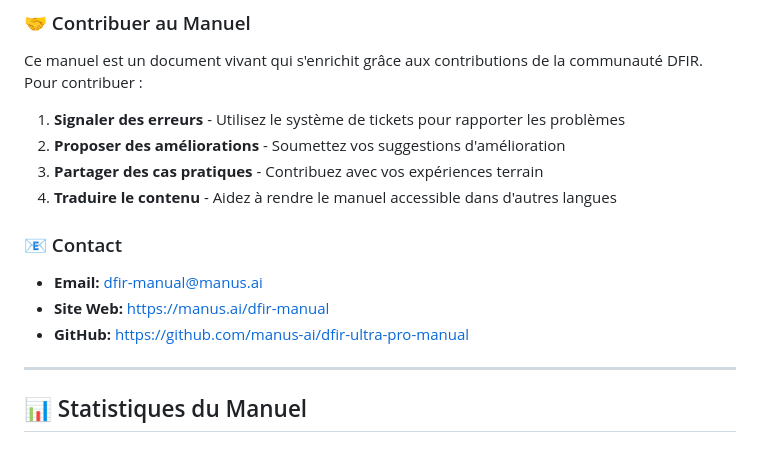
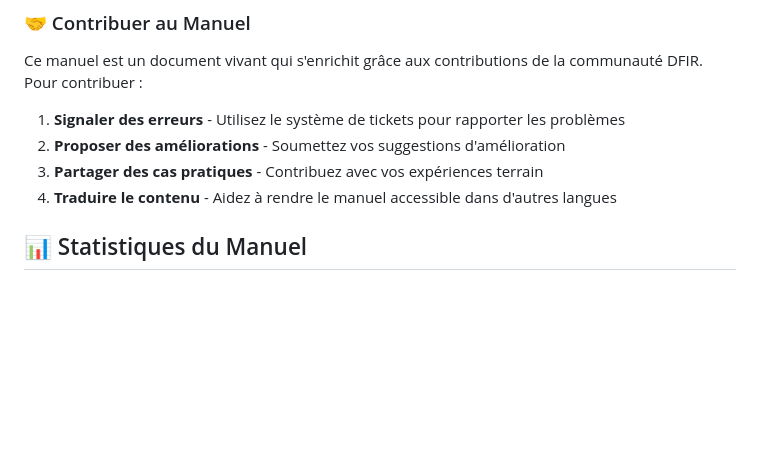
Before and after one commit to servais1983/CyberS, a Markdown page: forensic/🛡️ MANUEL DFIR ULTRA PRO.md, the part around the change. GitHub-like rendering; blank space fills up the shorter version.

```diff
--- a/forensic/🛡️ MANUEL DFIR ULTRA PRO.md
+++ b/forensic/🛡️ MANUEL DFIR ULTRA PRO.md
@@ -1600,13 +1600,7 @@ Ce manuel est un document vivant qui s'enrichit grâce aux contributions de la c
 3. **Partager des cas pratiques** - Contribuez avec vos expériences terrain
 4. **Traduire le contenu** - Aidez à rendre le manuel accessible dans d'autres langues
 
-### 📧 Contact
-
-- **Email:** dfir-manual@manus.ai
-- **Site Web:** https://manus.ai/dfir-manual
-- **GitHub:** https://github.com/manus-ai/dfir-ultra-pro-manual
-
----
+
 
 ## 📊 Statistiques du Manuel
 
```
